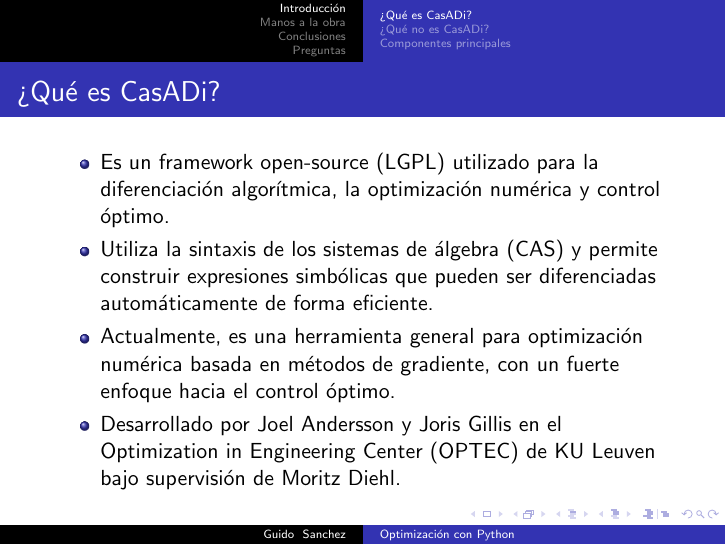
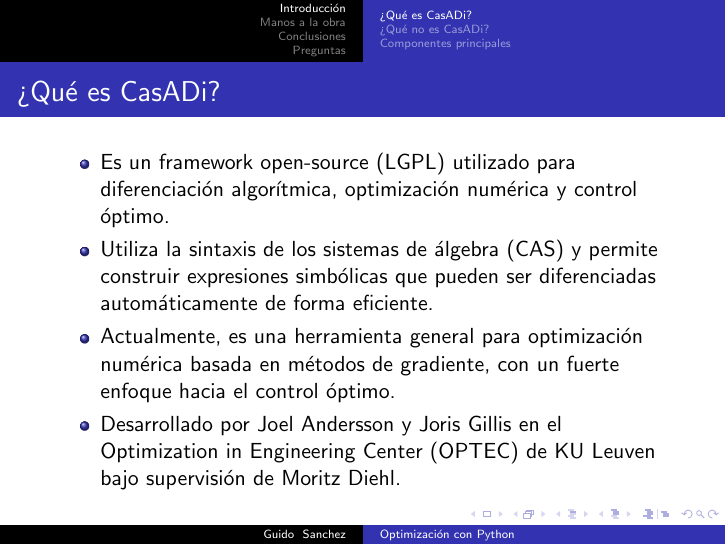
Before and after one commit to gmsanchez/seminario-casadi, LaTeX slides (presentacion/seminario_casadi.tex): page 3 of 15. Compiled offline with pdfLaTeX.

Commit message:
Arreglo una oracion.

```diff
--- a/presentacion/seminario_casadi.tex
+++ b/presentacion/seminario_casadi.tex
@@ -111,7 +111,7 @@
 
 \begin{frame}{¿Qué es CasADi?}{}
   \begin{itemize}
-  \item Es un framework open-source (LGPL) utilizado para la diferenciación algorítmica, la optimización numérica y control óptimo.
+  \item Es un framework open-source (LGPL) utilizado para diferenciación algorítmica, optimización numérica y control óptimo.
   \item Utiliza la sintaxis de los sistemas de álgebra (CAS) y permite construir expresiones simbólicas que pueden ser diferenciadas automáticamente de forma eficiente.
   \item Actualmente, es una herramienta general para optimización numérica basada en métodos de gradiente, con un fuerte enfoque hacia el control óptimo.
   \item Desarrollado por Joel Andersson y Joris Gillis en el Optimization in Engineering Center (OPTEC) de KU Leuven bajo supervisión de Moritz Diehl.
```
